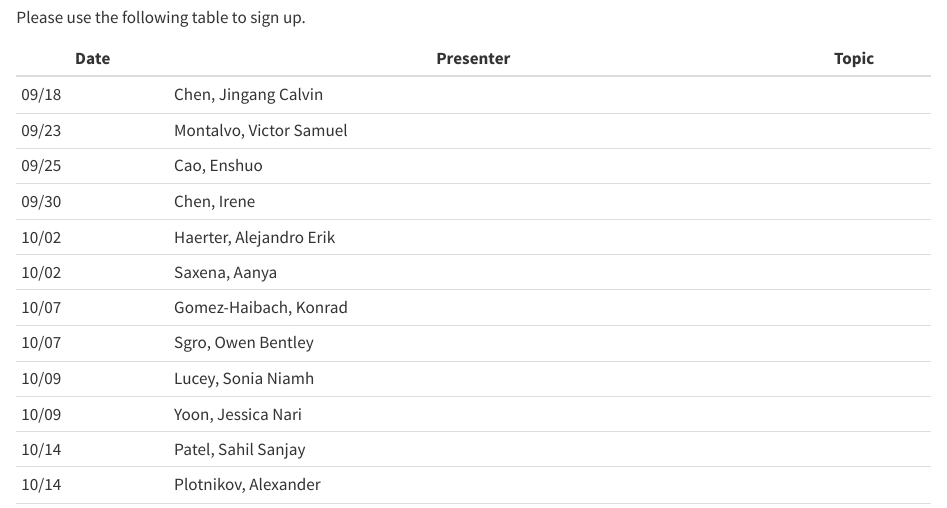
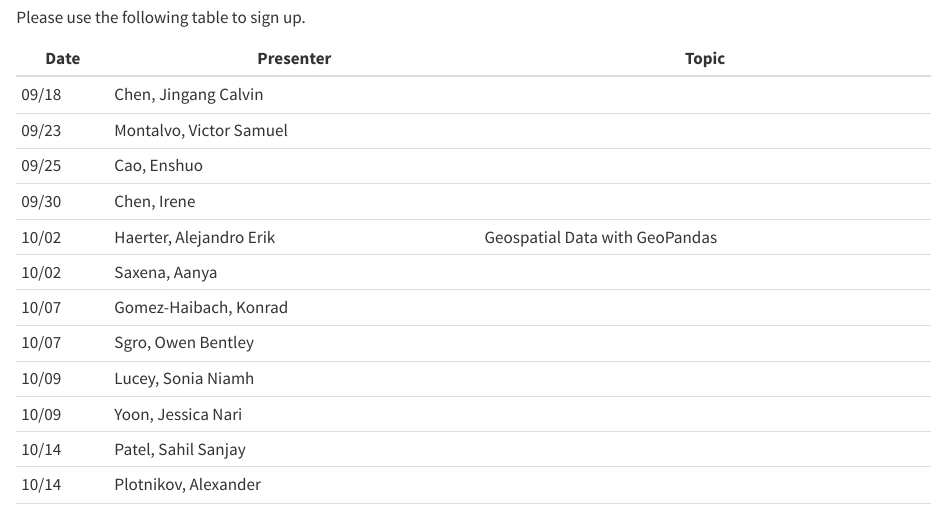
Before and after one commit to statds/ids-f25, a Quarto document (index.qmd): the page in a window 1100 px wide, from 6010 px down. Rendered offline with R 4.5, knitr and Pandoc in place of Quarto, with nearby package versions.

Commit message:
Alejandro Haerter adding presentation topic

```diff
--- a/index.qmd
+++ b/index.qmd
@@ -297,7 +297,7 @@ Please use the following table to sign up.
    09/23 | Montalvo, Victor Samuel |
    09/25 | Cao, Enshuo |
    09/30 | Chen, Irene |
-   10/02 | Haerter, Alejandro Erik |
+   10/02 | Haerter, Alejandro Erik | Geospatial Data with GeoPandas
    10/02 | Saxena, Aanya |
    10/07 | Gomez-Haibach, Konrad |
    10/07 | Sgro, Owen Bentley |
```
